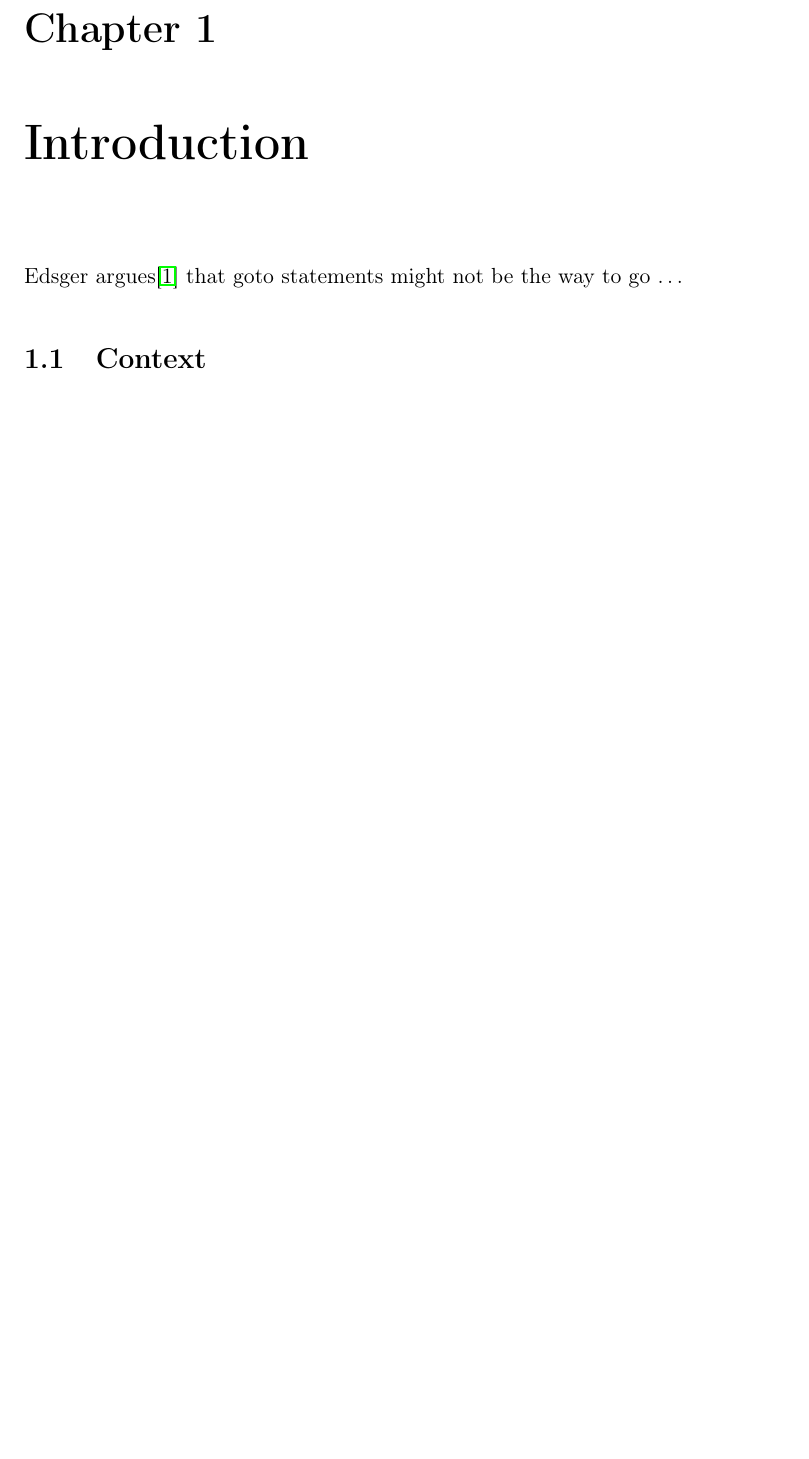
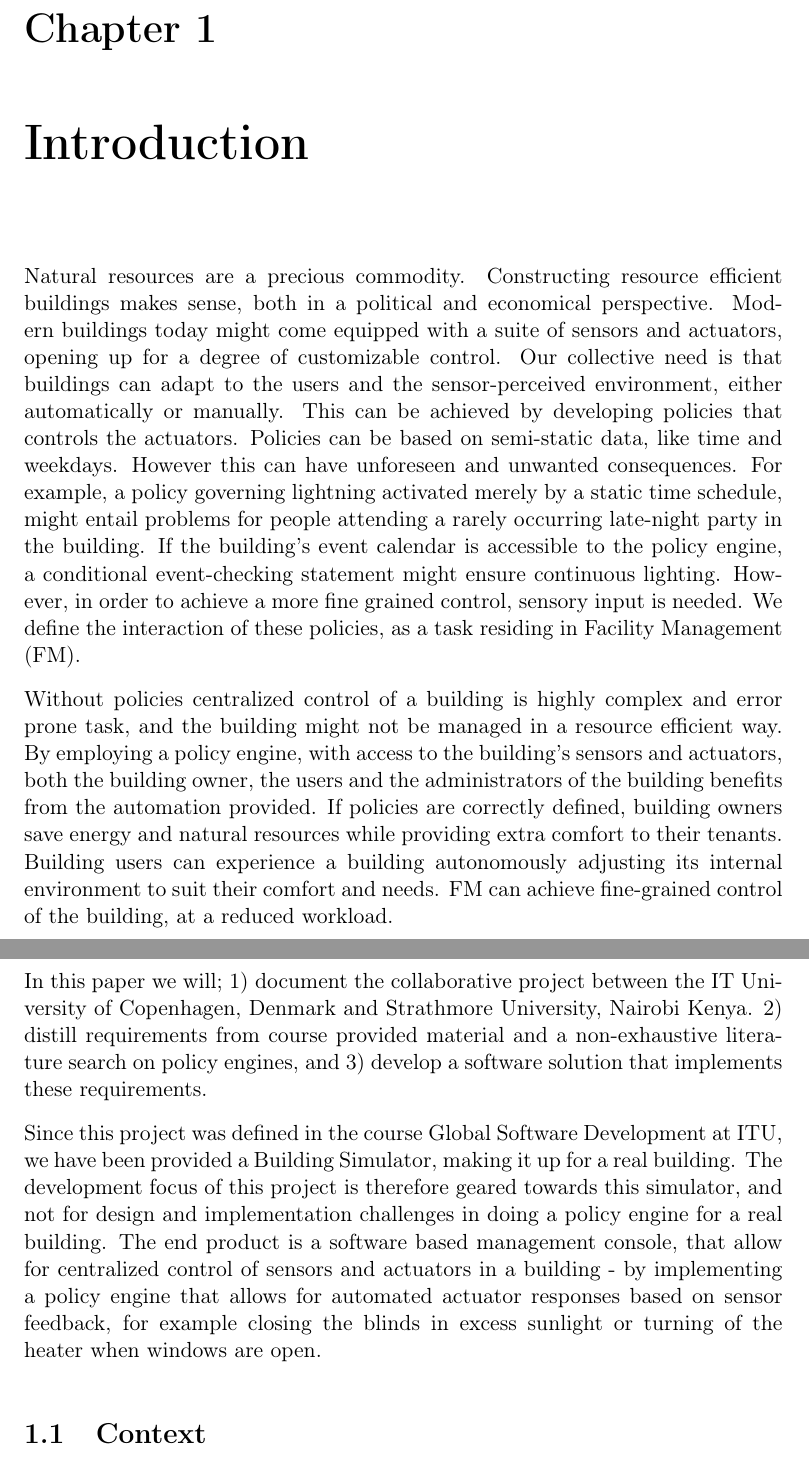
Before and after one commit to tkok/GSD-code, a LaTeX thesis (report.tex): part of page 5 of 12 before the commit and two parts of pages 5 and 6 of 13 after it, the two joined at a grey line, cut so that both start at the same text, the shorter picture padded with empty space. Compiled offline with pdfLaTeX.

Commit message:
Introduction added

```diff
--- a/report.tex
+++ b/report.tex
@@ -30,8 +30,8 @@
 \newcommand{\textdesc}[1]{\textit{\textbf{#1}}} % font for \descitem
 \newcommand{\descitem}[1]{\item \textdesc{#1}}
 
-\title{Towards a Perpetual Building Manipulation Platform\\\scalebox{0.85}{Experimentign with the Comport of Real People}}
-\author{Alpha \url{alpha@itu.dk}\\Beta \url{beta@itu.dk}\\Gamma \url{gamma@itu.dk}}
+\title{A distributed, collaborative development project of a Policy Engine for use in buildings\\\scalebox{0.85}{Global Software Development}}
+\author{Berntsen, R., \url{raber@itu.dk}\\Hansen, K., \url{kben@itu.dk}\\Kokholm, T., \url{tkok@itu.dk}\\Stanciulescu, S., \url{scas@itu.dk}\\Wainach, N., \url{nicl@itu.dk}}
 
 \begin{document}
 
@@ -46,9 +46,13 @@ The abstract.
 %%%%%%%%%%%%%%%%%%%%%%%%%%%%%%%%%%%%%%%%%%%%%%%%%%%%%%%%%%%%%%%%%%%%%%%%%%%%%%%%%%%%%%%%%%%%%%%%%%%%%%%%%%%%%%%%%%%%%%%%
 
 \chapter{Introduction}
+Natural resources are a precious commodity. Constructing resource efficient buildings makes sense, both in a political and economical perspective. Modern buildings today might come equipped with a suite of sensors and actuators, opening up for a degree of customizable control. Our collective need is that buildings can adapt to the users and the sensor-perceived environment, either automatically or manually. This can be achieved by developing policies that controls the actuators. Policies can be based on semi-static data, like time and weekdays. However this can have unforeseen and unwanted consequences. For example, a policy governing lightning activated merely by a static time schedule, might entail problems for people attending a rarely occurring late-night party in the building. If the building’s event calendar is accessible to the policy engine, a conditional event-checking statement might ensure continuous lighting. However, in order to achieve a more fine grained control, sensory input is needed. We define the interaction of these policies, as a task residing in Facility Management (FM).
 
-Edsger argues\cite{Dijkstra:2002:GSC:944331.944353} that goto statements might not be the way to go \ldots
+Without policies centralized control of a building is highly complex and error prone task, and the building might not be managed in a resource efficient way. By employing a policy engine, with access to the building’s sensors and actuators, both the building owner, the users and the administrators of the building benefits from the automation provided. If policies are correctly defined, building owners save energy and natural resources while providing extra comfort to their tenants. Building users can experience a building autonomously adjusting its internal environment to suit their comfort and needs. FM can achieve fine-grained control of the building, at a reduced workload.
+\newpage
+In this paper we will; 1) document the collaborative project between the IT University of Copenhagen, Denmark and Strathmore University, Nairobi Kenya. 2) distill requirements from course provided material and a non-exhaustive literature search on policy engines, and 3) develop a software solution that implements these requirements.
 
+Since this project was defined in the course Global Software Development at ITU, we have been provided a Building Simulator, making it up for a real building. The development focus of this project is therefore geared towards this simulator, and not for design and implementation challenges in doing a policy engine for a real building. The end product is a software based management console, that allow for centralized control of sensors and actuators in a building - by implementing a policy engine that allows for automated actuator responses based on sensor feedback, for example closing the blinds in excess sunlight or turning of the heater when windows are open.
 \section{Context}
 
 \section{Problem}
```
Also changed, not shown: report.pdf (added), 3 other files.
